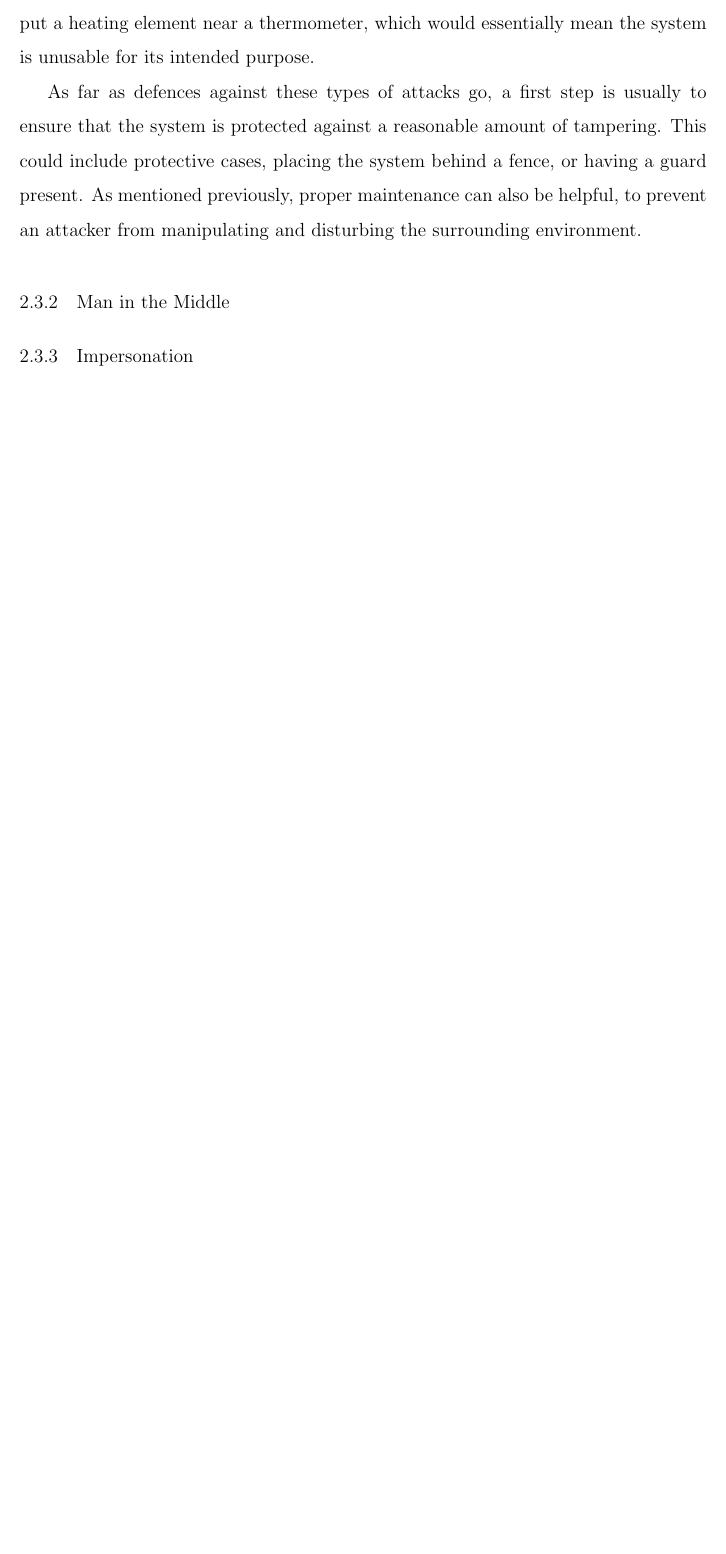
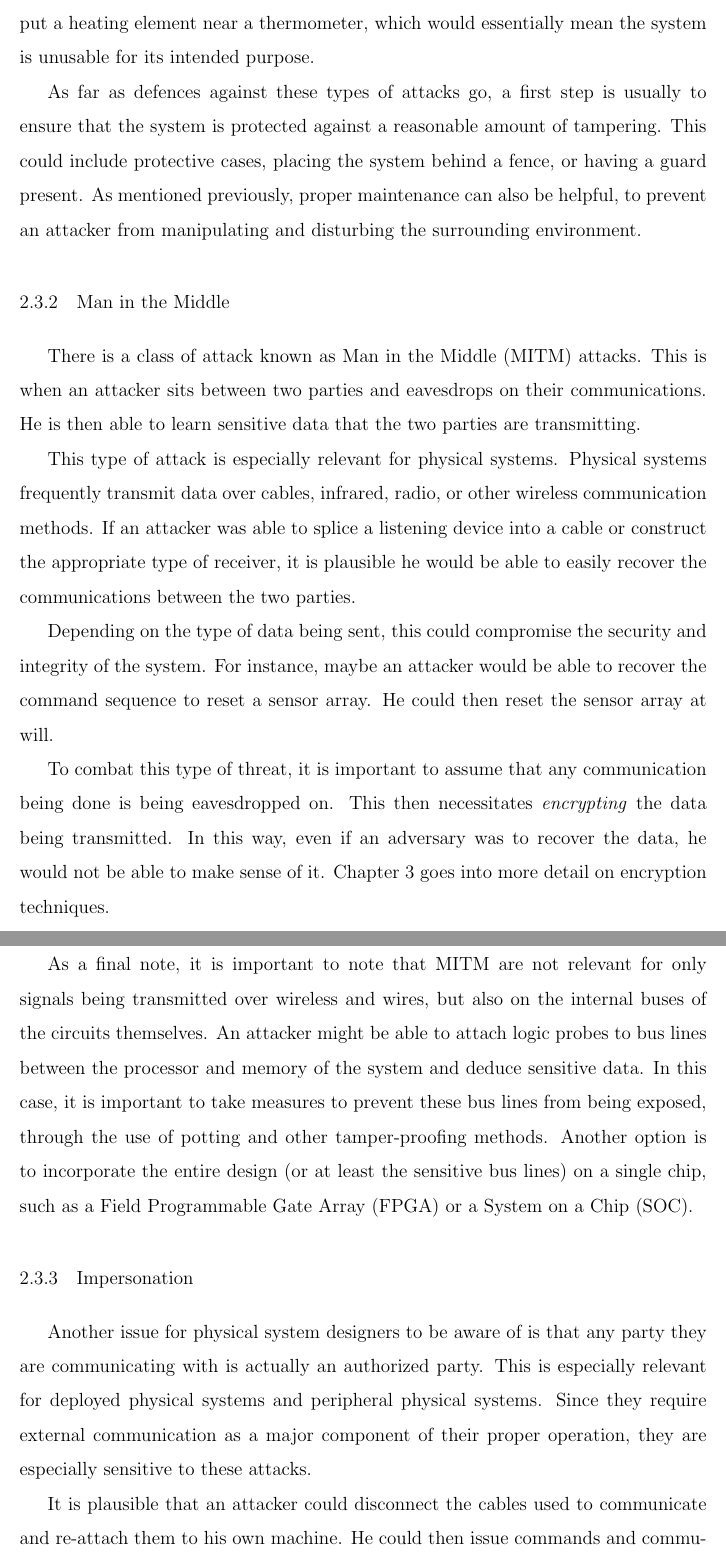
Before and after one commit to stkerr/Thesis, a LaTeX thesis (thesis.tex, which reads physicalsystems.tex): part of page 20 of 46 before the commit and two parts of pages 20 and 21 of 48 after it, the two joined at a grey line, cut so that both start at the same text, the shorter picture padded with empty space. Compiled offline with pdfLaTeX; a LaTeX package or settings file that is missing is left out.

Commit message:
More work on physical systems chapter

```diff
--- a/physicalsystems.tex
+++ b/physicalsystems.tex
@@ -138,6 +138,32 @@ environment.
 
 \subsection{Man in the Middle}
 % MITM
+There is a class of attack known as Man in the Middle (MITM) attacks. This is when an attacker sits between two parties and eavesdrops
+on their communications. He is then able to learn sensitive data that the two parties are transmitting.
+
+This type of attack is especially relevant for physical systems. Physical systems frequently transmit data over cables, infrared, radio, or
+other wireless communication methods. If an attacker was able to splice a listening device into a cable or construct the appropriate type
+of receiver, it is plausible he would be able to easily recover the communications between the two parties.
+
+Depending on the type of data
+being sent, this could compromise the security and integrity of the system. For instance, maybe an attacker would be able to recover the
+command sequence to reset a sensor array. He could then reset the sensor array at will.
+
+To combat this type of threat, it is important to assume that any communication being done is being eavesdropped on. This then
+necessitates \textit{encrypting} the data being transmitted. In this way, even if an adversary was to recover the data, he would not be
+able to make sense of it. Chapter~\ref{chapter:cryptographyoverview} goes into more detail on encryption techniques.
+
+As a final note, it is important to note that MITM are not relevant for only signals being transmitted over wireless and wires, but also on
+the internal buses of the circuits themselves. An attacker might be able to attach logic probes to bus lines between the processor and memory
+of the system and deduce sensitive data. In this case, it is important to take measures to prevent these bus lines from being exposed,
+through the use of potting and other tamper-proofing methods. Another option is to incorporate the entire design (or at least the sensitive
+bus lines) on a single chip, such as a Field Programmable Gate Array (FPGA) or a System on a Chip (SOC).
 
 \subsection{Impersonation}
 % Impersonation
+Another issue for physical system designers to be aware of is that any party they are communicating with is actually an authorized party.
+This is especially relevant for deployed physical systems and peripheral physical systems. Since they require external communication as a
+major component of their proper operation, they are especially sensitive to these attacks.
+
+It is plausible that an attacker could disconnect the cables used to communicate and re-attach them to his own machine. He could then
+issue commands and communicate with the physical system. Unless protective measures are in place, the system would then interact
```
Also changed, not shown: physicalsystems.tex (7 more changed lines).
